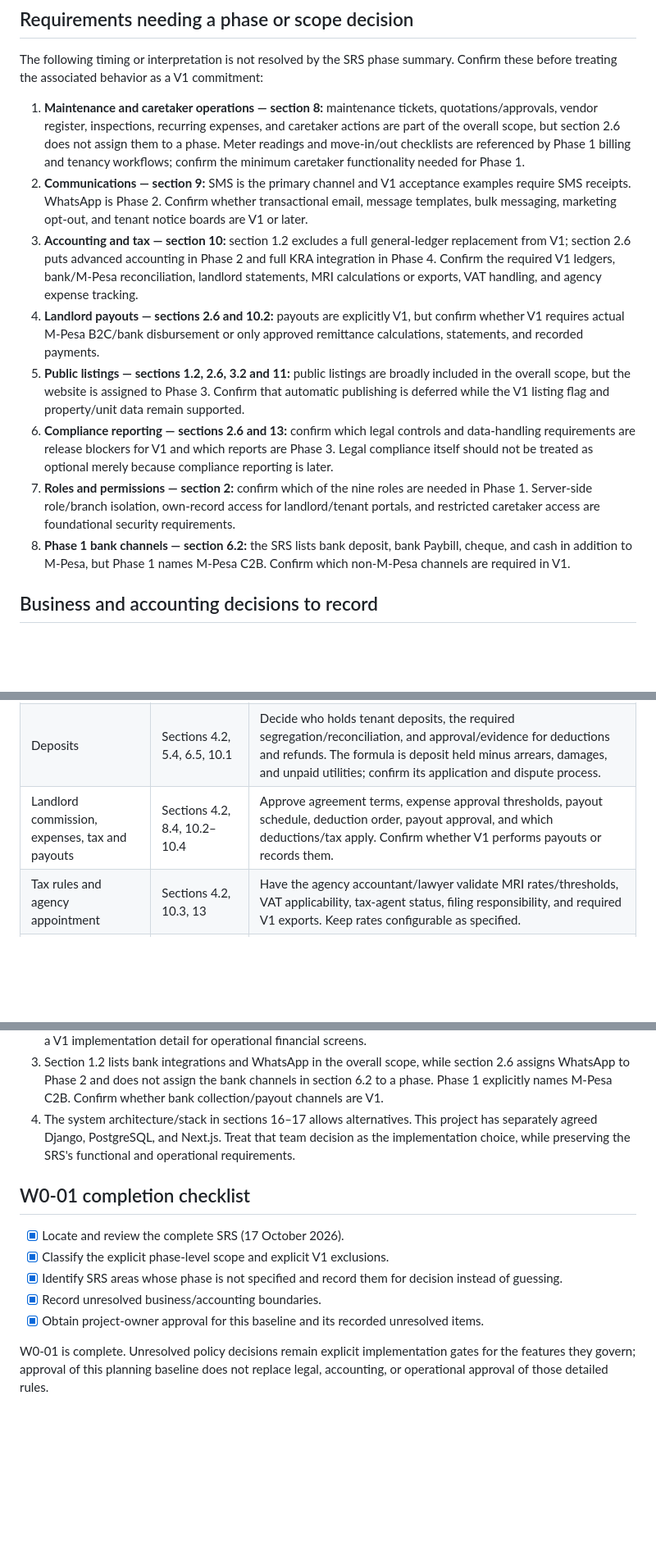
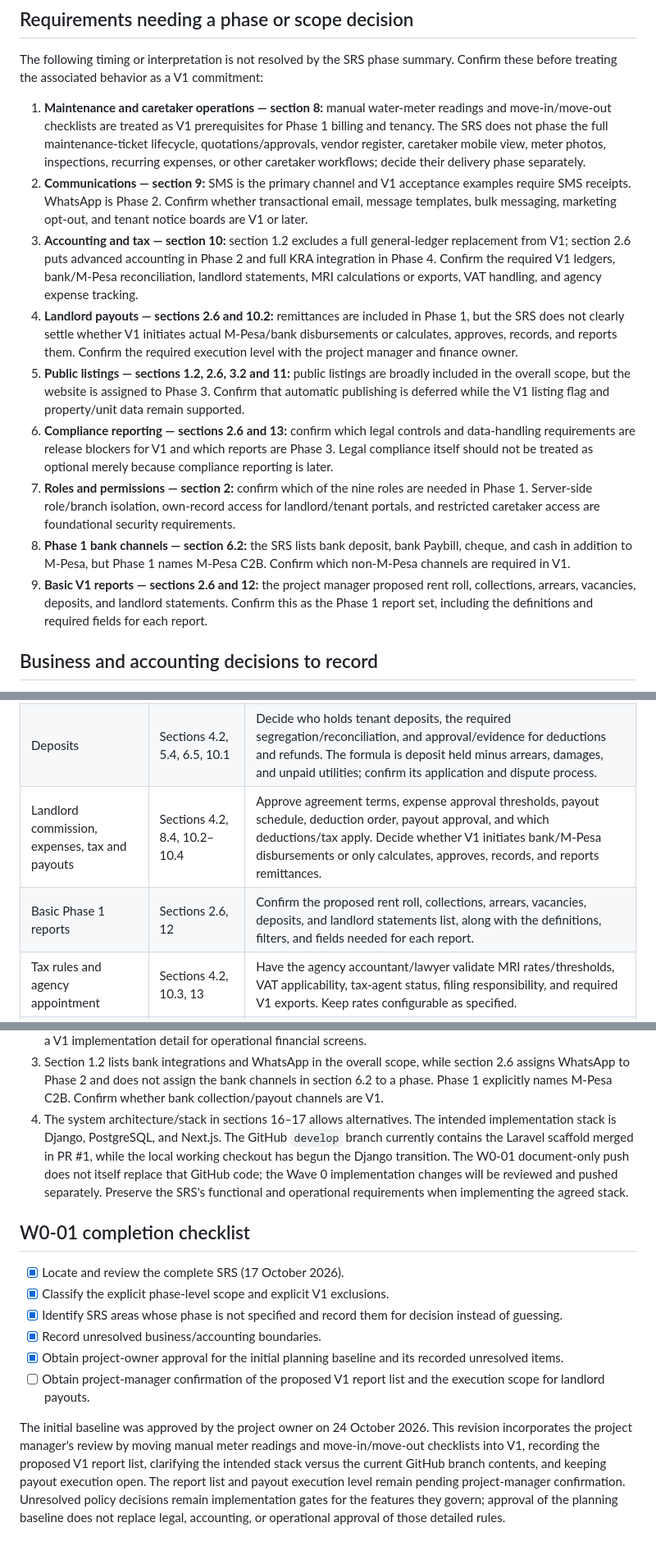
Before and after one commit to davidnjau/Legacy-Real-Estate, a Markdown page: docs/srs/W0-01-scope-baseline.md, 3 parts joined by grey strips. Shown at 82% size. Drawn GitHub-style; blank space fills up the shorter version.

Commit message:
docs: clarify W0-01 scope review
Co-authored-by: Copilot <223556219+Copilot@users.noreply.github.com>

```diff
--- a/docs/srs/W0-01-scope-baseline.md
+++ b/docs/srs/W0-01-scope-baseline.md
@@ -77,12 +82,12 @@ The following timing or interpretation is not resolved by the SRS phase
 summary. Confirm these before treating the associated behavior as a V1
 commitment:
 
-1. **Maintenance and caretaker operations — section 8:** maintenance tickets,
-   quotations/approvals, vendor register, inspections, recurring expenses,
-   and caretaker actions are part of the overall scope, but section 2.6 does
-   not assign them to a phase. Meter readings and move-in/out checklists are
-   referenced by Phase 1 billing and tenancy workflows; confirm the minimum
-   caretaker functionality needed for Phase 1.
+1. **Maintenance and caretaker operations — section 8:** manual water-meter
+   readings and move-in/move-out checklists are treated as V1 prerequisites
+   for Phase 1 billing and tenancy. The SRS does not phase the full
+   maintenance-ticket lifecycle, quotations/approvals, vendor register,
+   caretaker mobile view, meter photos, inspections, recurring expenses, or
+   other caretaker workflows; decide their delivery phase separately.
 2. **Communications — section 9:** SMS is the primary channel and V1
    acceptance examples require SMS receipts. WhatsApp is Phase 2. Confirm
    whether transactional email, message templates, bulk messaging,
@@ -92,9 +97,11 @@ commitment:
    in Phase 2 and full KRA integration in Phase 4. Confirm the required V1
    ledgers, bank/M-Pesa reconciliation, landlord statements, MRI calculations
    or exports, VAT handling, and agency expense tracking.
-4. **Landlord payouts — sections 2.6 and 10.2:** payouts are explicitly V1,
-   but confirm whether V1 requires actual M-Pesa B2C/bank disbursement or
-   only approved remittance calculations, statements, and recorded payments.
+4. **Landlord payouts — sections 2.6 and 10.2:** remittances are included in
+   Phase 1, but the SRS does not clearly settle whether V1 initiates actual
+   M-Pesa/bank disbursements or calculates, approves, records, and reports
+   them. Confirm the required execution level with the project manager and
+   finance owner.
 5. **Public listings — sections 1.2, 2.6, 3.2 and 11:** public listings are
    broadly included in the overall scope, but the website is assigned to
    Phase 3. Confirm that automatic publishing is deferred while the V1
@@ -110,6 +117,10 @@ commitment:
 8. **Phase 1 bank channels — section 6.2:** the SRS lists bank deposit,
    bank Paybill, cheque, and cash in addition to M-Pesa, but Phase 1 names
    M-Pesa C2B. Confirm which non-M-Pesa channels are required in V1.
+9. **Basic V1 reports — sections 2.6 and 12:** the project manager proposed
+   rent roll, collections, arrears, vacancies, deposits, and landlord
+   statements. Confirm this as the Phase 1 report set, including the
+   definitions and required fields for each report.
 
 ## Business and accounting decisions to record
 
@@ -122,7 +133,8 @@ substitute developer assumptions.
 |---|---|---|
 | Operational accounting boundary | Sections 1.2, 10.1–10.4 | Define V1 books and reports versus the external accountant's full GL. Confirm whether V1 needs the three separate pots (agency income, landlord trust, deposits trust), a double-entry journal, or an interim operational ledger. |
 | Deposits | Sections 4.2, 5.4, 6.5, 10.1 | Decide who holds tenant deposits, the required segregation/reconciliation, and approval/evidence for deductions and refunds. The formula is deposit held minus arrears, damages, and unpaid utilities; confirm its application and dispute process. |
-| Landlord commission, expenses, tax and payouts | Sections 4.2, 8.4, 10.2–10.4 | Approve agreement terms, expense approval thresholds, payout schedule, deduction order, payout approval, and which deductions/tax apply. Confirm whether V1 performs payouts or records them. |
+| Landlord commission, expenses, tax and payouts | Sections 4.2, 8.4, 10.2–10.4 | Approve agreement terms, expense approval thresholds, payout schedule, deduction order, payout approval, and which deductions/tax apply. Decide whether V1 initiates bank/M-Pesa disbursements or only calculates, approves, records, and reports remittances. |
+| Basic Phase 1 reports | Sections 2.6, 12 | Confirm the proposed rent roll, collections, arrears, vacancies, deposits, and landlord statements list, along with the definitions, filters, and fields needed for each report. |
 | Tax rules and agency appointment | Sections 4.2, 10.3, 13 | Have the agency accountant/lawyer validate MRI rates/thresholds, VAT applicability, tax-agent status, filing responsibility, and required V1 exports. Keep rates configurable as specified. |
 | Charges, rent changes and arrears | Sections 3.3, 5.3, 6.1, 6.4 | Set invoice day/due day, proration, grace periods, penalty rules, allocation order, rent review notice periods, waiver permissions, and payment-plan approvals. |
 | Payment channels and reconciliation | Sections 6.2–6.3, 17.4 | Confirm V1 channels, Paybill configuration, cash permissions, statement/reconciliation process, unmatched payment authority, and treatment of fees, duplicates, reversals, and overpayments. |
@@ -175,9 +187,13 @@ may be phased, but they must be planned and explicitly gated:
    channels in section 6.2 to a phase. Phase 1 explicitly names M-Pesa C2B.
    Confirm whether bank collection/payout channels are V1.
 4. The system architecture/stack in sections 16–17 allows alternatives.
-   This project has separately agreed Django, PostgreSQL, and Next.js.
-   Treat that team decision as the implementation choice, while preserving
-   the SRS's functional and operational requirements.
+   The intended implementation stack is Django, PostgreSQL, and Next.js.
+   The GitHub `develop` branch currently contains the Laravel scaffold
+   merged in PR #1, while the local working checkout has begun the Django
+   transition. The W0-01 document-only push does not itself replace that
+   GitHub code; the Wave 0 implementation changes will be reviewed and
+   pushed separately. Preserve the SRS's functional and operational
+   requirements when implementing the agreed stack.
 
 ## W0-01 completion checklist
 
@@ -186,10 +202,17 @@ may be phased, but they must be planned and explicitly gated:
 - [x] Identify SRS areas whose phase is not specified and record them for
   decision instead of guessing.
 - [x] Record unresolved business/accounting boundaries.
-- [x] Obtain project-owner approval for this baseline and its recorded
-  unresolved items.
+- [x] Obtain project-owner approval for the initial planning baseline and
+  its recorded unresolved items.
+- [ ] Obtain project-manager confirmation of the proposed V1 report list
+  and the execution scope for landlord payouts.
 
-W0-01 is complete. Unresolved policy decisions remain explicit implementation
-gates for the features they govern; approval of this planning baseline does
-not replace legal, accounting, or operational approval of those detailed
-rules.
+The initial baseline was approved by the project owner on 24 October 2026.
+This revision incorporates the project manager's review by moving manual
+meter readings and move-in/move-out checklists into V1, recording the
+proposed V1 report list, clarifying the intended stack versus the current
+GitHub branch contents, and keeping payout execution open. The report list
+and payout execution level remain pending project-manager confirmation.
+Unresolved policy decisions remain implementation gates for the features
+they govern; approval of the planning baseline does not replace legal,
+accounting, or operational approval of those detailed rules.
```
Also changed, not shown: other parts of docs/srs/W0-01-scope-baseline.md (+10 -5 lines).
